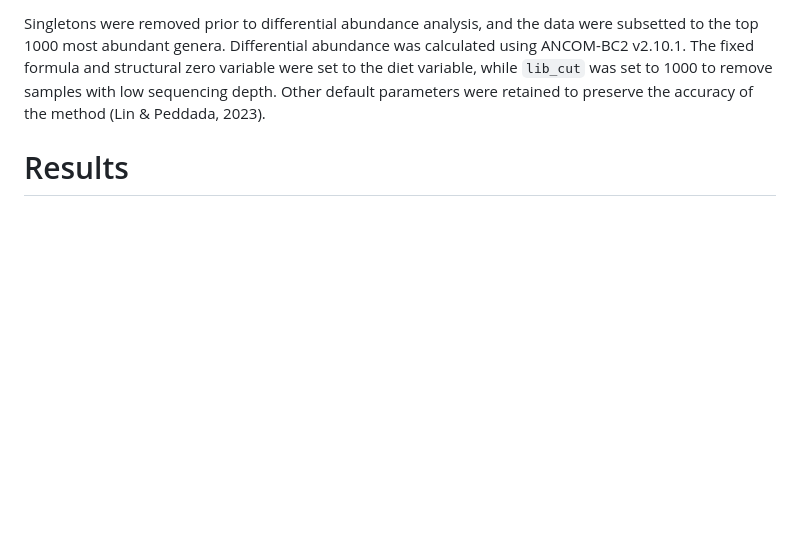
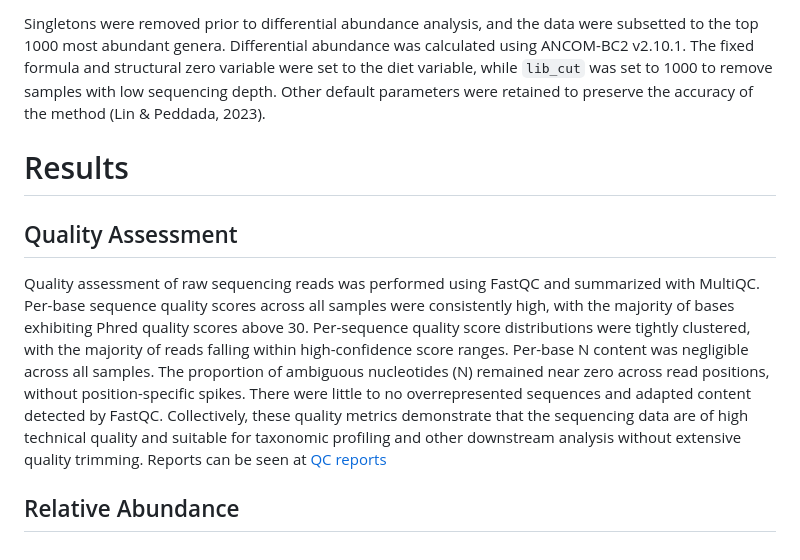
Before and after one commit to iroayotoki2/Metagenomics, a Markdown page: README.md, the part around the change. Rendered like a GitHub page; blank space fills up the shorter version.

Commit message:
Add quality assessment section to README
Added a new section on quality assessment of raw sequencing reads, detailing the methods used and the results obtained.

```diff
--- a/README.md
+++ b/README.md
@@ -56,3 +56,8 @@ Alpha diversity plots were generated using the `plot_richness` function from the
 Singletons were removed prior to differential abundance analysis, and the data were subsetted to the top 1000 most abundant genera. Differential abundance was calculated using ANCOM-BC2 v2.10.1. The fixed formula and structural zero variable were set to the diet variable, while `lib_cut` was set to 1000 to remove samples with low sequencing depth. Other default parameters were retained to preserve the accuracy of the method (Lin & Peddada, 2023).
 
 # Results
+## Quality Assessment
+Quality assessment of raw sequencing reads was performed using FastQC and summarized with MultiQC. Per-base sequence quality scores across all samples were consistently high, with the majority of bases exhibiting Phred quality scores above 30. Per-sequence quality score distributions were tightly clustered, with the majority of reads falling within high-confidence score ranges. Per-base N content was negligible across all samples. The proportion of ambiguous nucleotides (N) remained near zero across read positions, without position-specific spikes. There were little to no overrepresented sequences and adapted content detected by FastQC. Collectively, these quality metrics demonstrate that the sequencing data are of high technical quality and suitable for taxonomic profiling and other downstream  analysis without extensive quality trimming.
+Reports can be seen at [QC reports](https://iroayotoki2.github.io/Metagenomics/)
+
+## Relative Abundance
```
